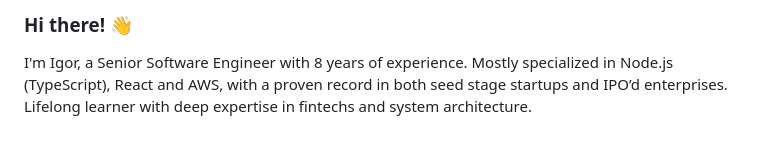
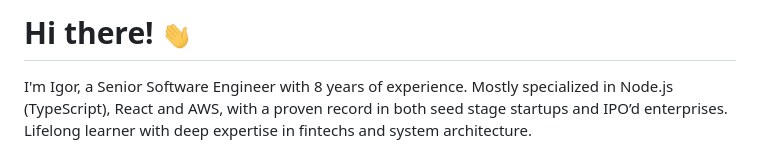
Before and after one commit to igorantun/igorantun, a Markdown page: README.md, the part around the change. Drawn GitHub-style; pictures changed too: wave.gif (added).

Commit message:
feat: add wave gif to profile

```diff
--- a/README.md
+++ b/README.md
@@ -1,4 +1,4 @@
-### Hi there! 👋
+# Hi there! <img src="https://raw.githubusercontent.com/igorantun/igorantun/main/wave.gif" width="30">
 
 I'm Igor, a Senior Software Engineer with 8 years of experience. Mostly specialized in Node.js (TypeScript), React and AWS, with a proven record in both seed stage startups and IPO’d enterprises. Lifelong learner with deep expertise in fintechs and system architecture.
 
```
